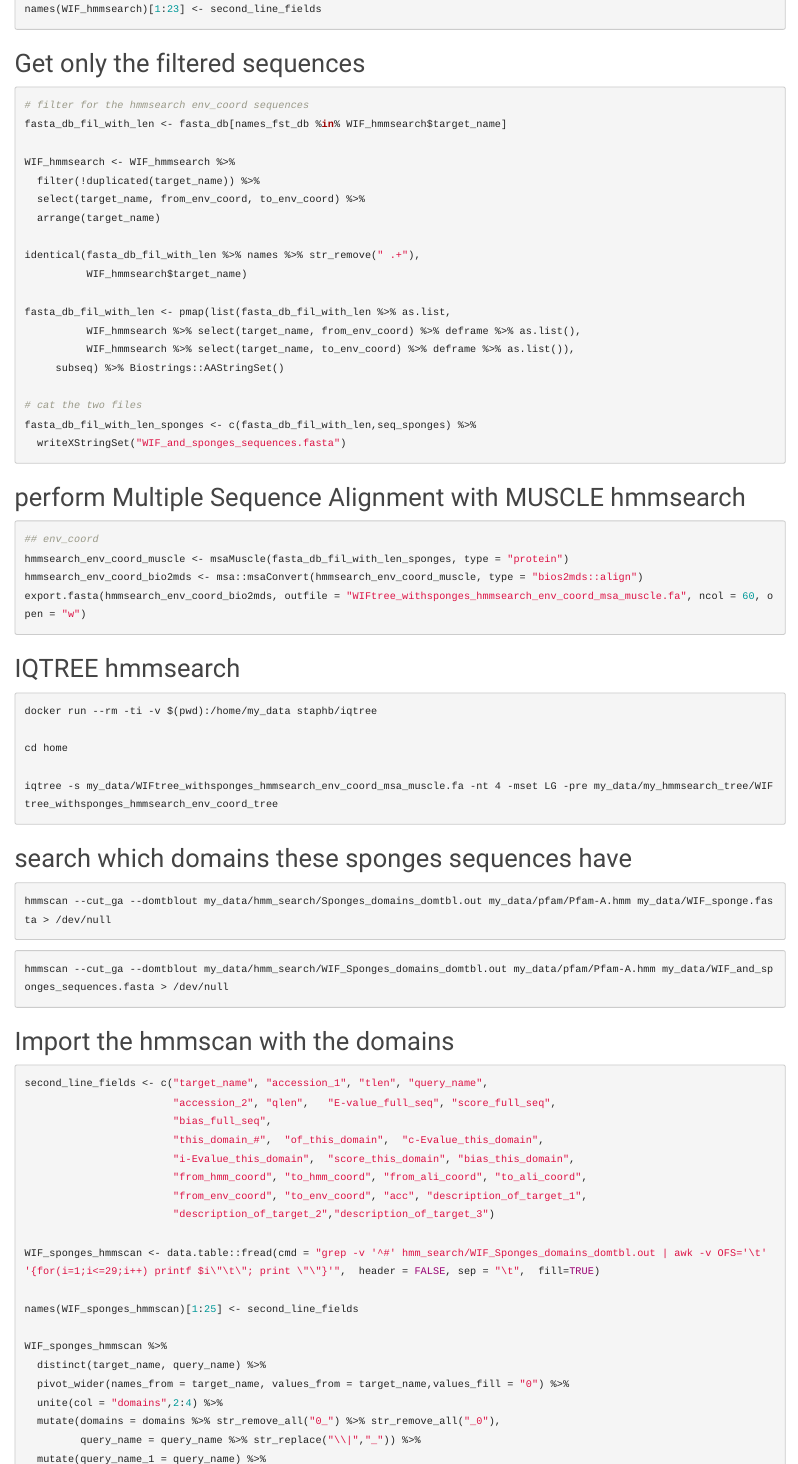
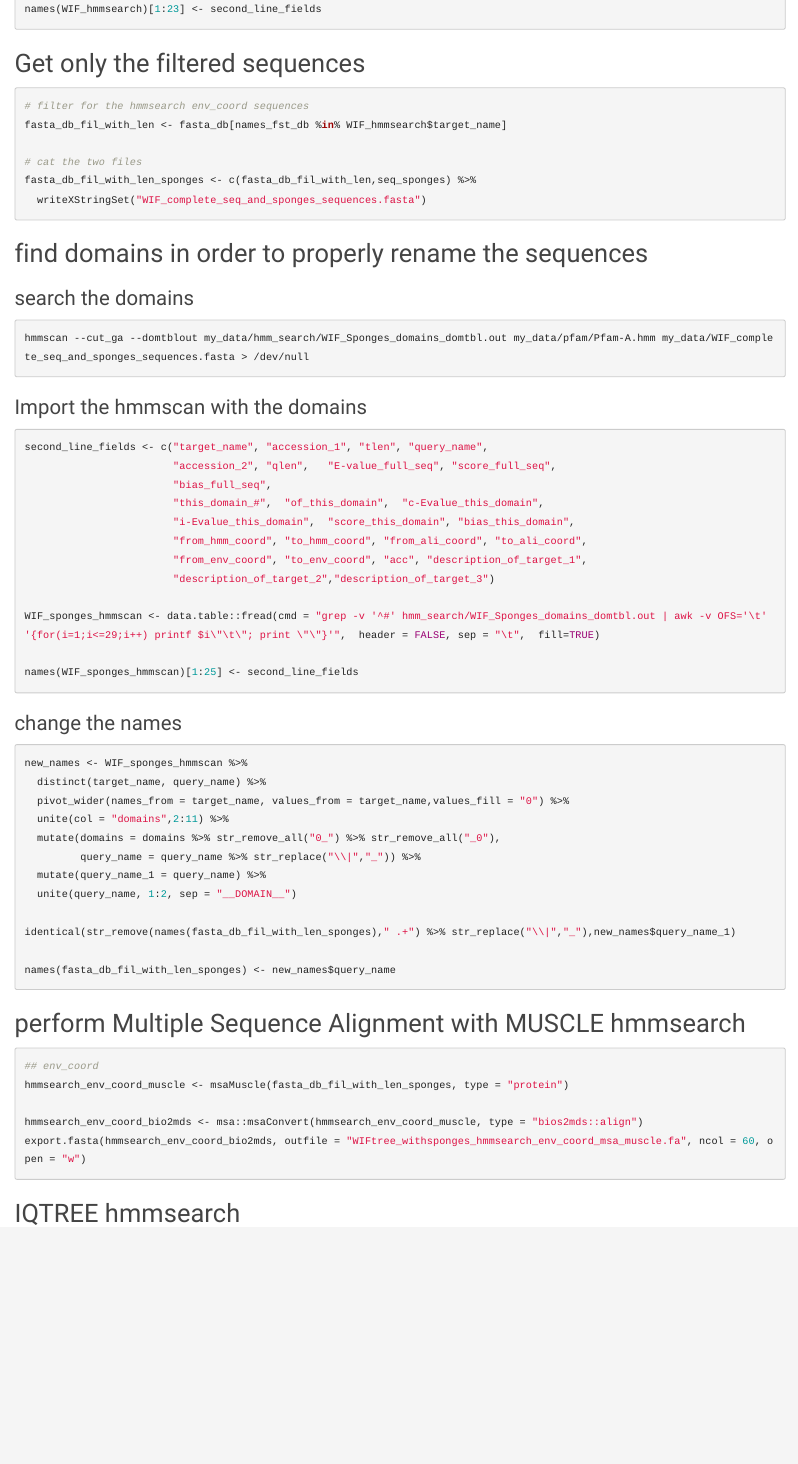
Before and after one commit to ConYel/sequence_alignments_secondment, an R Markdown document (MSA_Notum_journey.Rmd): the page in a window 1100 px wide, from 260 px down before the commit and from 510 px down after it, so that both start at the same text. Rendered offline with R 4.5, knitr and Pandoc, with nearby package versions; some code elsewhere in the file could not run offline.

Commit message:
change the names of the sequences adding the domains for the tree

````diff
--- a/MSA_Notum_journey.Rmd
+++ b/MSA_Notum_journey.Rmd
@@ -792,28 +802,54 @@ names(WIF_hmmsearch)[1:23] <- second_line_fields
 # filter for the hmmsearch env_coord sequences
 fasta_db_fil_with_len <- fasta_db[names_fst_db %in% WIF_hmmsearch$target_name]
 
-WIF_hmmsearch <- WIF_hmmsearch %>%
-  filter(!duplicated(target_name)) %>%
-  select(target_name, from_env_coord, to_env_coord) %>%
-  arrange(target_name)
-
-identical(fasta_db_fil_with_len %>% names %>% str_remove(" .+"),
-          WIF_hmmsearch$target_name)
-
-fasta_db_fil_with_len <- pmap(list(fasta_db_fil_with_len %>% as.list,
-          WIF_hmmsearch %>% select(target_name, from_env_coord) %>% deframe %>% as.list(),
-          WIF_hmmsearch %>% select(target_name, to_env_coord) %>% deframe %>% as.list()),
-     subseq) %>% Biostrings::AAStringSet()
-
 # cat the two files
 fasta_db_fil_with_len_sponges <- c(fasta_db_fil_with_len,seq_sponges) %>%
-  writeXStringSet("WIF_and_sponges_sequences.fasta")
+  writeXStringSet("WIF_complete_seq_and_sponges_sequences.fasta")
+```
+
+## find domains in order to properly rename the sequences
+### search the domains
+```{bash}
+hmmscan --cut_ga --domtblout my_data/hmm_search/WIF_Sponges_domains_domtbl.out my_data/pfam/Pfam-A.hmm my_data/WIF_complete_seq_and_sponges_sequences.fasta > /dev/null
+```
+
+### Import the hmmscan with the domains
+```{r}
+second_line_fields <- c("target_name", "accession_1", "tlen", "query_name",
+                        "accession_2", "qlen",   "E-value_full_seq", "score_full_seq",
+                        "bias_full_seq",
+                        "this_domain_#",  "of_this_domain",  "c-Evalue_this_domain",
+                        "i-Evalue_this_domain",  "score_this_domain", "bias_this_domain",
+                        "from_hmm_coord", "to_hmm_coord", "from_ali_coord", "to_ali_coord",
+                        "from_env_coord", "to_env_coord", "acc", "description_of_target_1",
+                        "description_of_target_2","description_of_target_3")
+
+WIF_sponges_hmmscan <- data.table::fread(cmd = "grep -v '^#' hmm_search/WIF_Sponges_domains_domtbl.out | awk -v OFS='\t'  '{for(i=1;i<=29;i++) printf $i\"\t\"; print \"\"}'",  header = FALSE, sep = "\t",  fill=TRUE)
+
+names(WIF_sponges_hmmscan)[1:25] <- second_line_fields
+```
+
+### change the names
+```{r}
+new_names <- WIF_sponges_hmmscan %>%
+  distinct(target_name, query_name) %>%
+  pivot_wider(names_from = target_name, values_from = target_name,values_fill = "0") %>%
+  unite(col = "domains",2:11) %>%
+  mutate(domains = domains %>% str_remove_all("0_") %>% str_remove_all("_0"),
+         query_name = query_name %>% str_replace("\\|","_")) %>%
+  mutate(query_name_1 = query_name) %>%
+  unite(query_name, 1:2, sep = "__DOMAIN__")
+
+identical(str_remove(names(fasta_db_fil_with_len_sponges)," .+") %>% str_replace("\\|","_"),new_names$query_name_1)
+
+names(fasta_db_fil_with_len_sponges) <- new_names$query_name
 ```
 
 ## perform Multiple Sequence Alignment with MUSCLE hmmsearch
 ```{r}
 ## env_coord
 hmmsearch_env_coord_muscle <- msaMuscle(fasta_db_fil_with_len_sponges, type = "protein")
+
 hmmsearch_env_coord_bio2mds <- msa::msaConvert(hmmsearch_env_coord_muscle, type = "bios2mds::align")
 export.fasta(hmmsearch_env_coord_bio2mds, outfile = "WIFtree_withsponges_hmmsearch_env_coord_msa_muscle.fa", ncol = 60, open = "w")
 ```
@@ -827,35 +863,7 @@ cd home
 iqtree -s my_data/WIFtree_withsponges_hmmsearch_env_coord_msa_muscle.fa -nt 4 -mset LG -pre my_data/my_hmmsearch_tree/WIFtree_withsponges_hmmsearch_env_coord_tree
 ```
 
-## search which domains these sponges sequences have
+## search which domains these sponges sequences have against pfam
 ```{bash}
 hmmscan --cut_ga --domtblout my_data/hmm_search/Sponges_domains_domtbl.out my_data/pfam/Pfam-A.hmm my_data/WIF_sponge.fasta > /dev/null
 ```
-
-```{bash}
-hmmscan --cut_ga --domtblout my_data/hmm_search/WIF_Sponges_domains_domtbl.out my_data/pfam/Pfam-A.hmm my_data/WIF_and_sponges_sequences.fasta > /dev/null
-```
-
-
-## Import the hmmscan with the domains
-```{r}
-second_line_fields <- c("target_name", "accession_1", "tlen", "query_name",
-                        "accession_2", "qlen",   "E-value_full_seq", "score_full_seq",
-                        "bias_full_seq",
-                        "this_domain_#",  "of_this_domain",  "c-Evalue_this_domain",
-                        "i-Evalue_this_domain",  "score_this_domain", "bias_this_domain",
-                        "from_hmm_coord", "to_hmm_coord", "from_ali_coord", "to_ali_coord",
-                        "from_env_coord", "to_env_coord", "acc", "description_of_target_1",
-                        "description_of_target_2","description_of_target_3")
-
-WIF_sponges_hmmscan <- data.table::fread(cmd = "grep -v '^#' hmm_search/WIF_Sponges_domains_domtbl.out | awk -v OFS='\t'  '{for(i=1;i<=29;i++) printf $i\"\t\"; print \"\"}'",  header = FALSE, sep = "\t",  fill=TRUE)
-
-names(WIF_sponges_hmmscan)[1:25] <- second_line_fields
-
-WIF_sponges_hmmscan %>%
-  distinct(target_name, query_name) %>%
-  pivot_wider(names_from = target_name, values_from = target_name,values_fill = "0") %>%
-  unite(col = "domains",2:4) %>%
-  mutate(domains = domains %>% str_remove_all("0_") %>% str_remove_all("_0"),
-         query_name = query_name %>% str_replace("\\|","_")) %>%
-  mutate(query_name_1 = query_name) %>%
````
Also changed, not shown: MSA_Notum_journey.Rmd (14 more changed lines).
